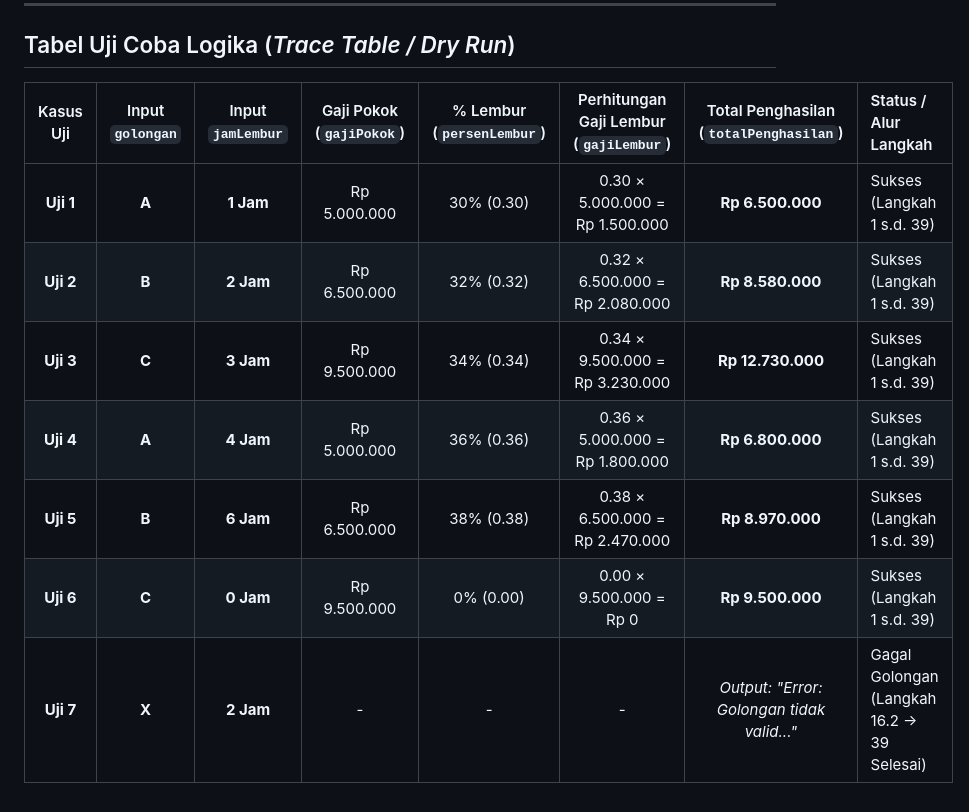
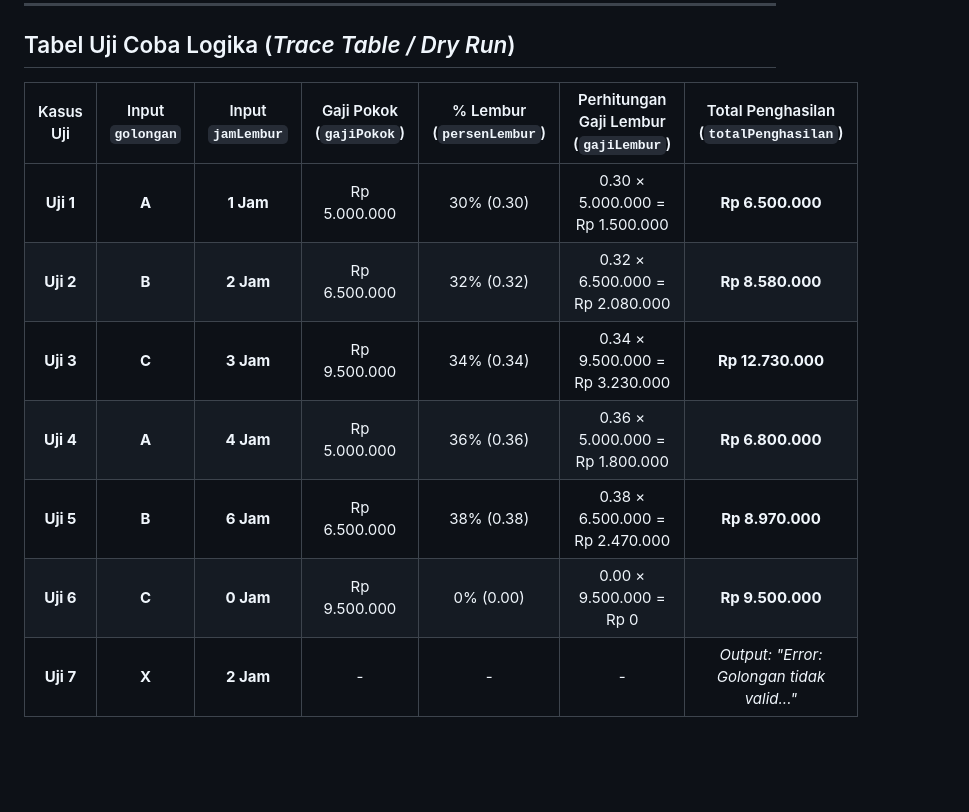
Before and after one commit to ahmad-fahrudin/tugas-1-2-dan-3-algoritma-dan-pemograman, a Markdown page: flowchart_pseudocode/pseudocode_gaji_karyawan.md, the part around the change. Rendered like a GitHub page; blank space fills up the shorter version.

Commit message:
docs: remove Status / Alur Langkah column from trace table

```diff
--- a/flowchart_pseudocode/pseudocode_gaji_karyawan.md
+++ b/flowchart_pseudocode/pseudocode_gaji_karyawan.md
@@ -75,12 +75,12 @@ III. IMPLEMENTASI (INTI DARI ALGORITMA)
 
 ## Tabel Uji Coba Logika (*Trace Table / Dry Run*)
 
-| Kasus Uji | Input `golongan` | Input `jamLembur` | Gaji Pokok (`gajiPokok`) | % Lembur (`persenLembur`) | Perhitungan Gaji Lembur (`gajiLembur`) | Total Penghasilan (`totalPenghasilan`) | Status / Alur Langkah |
-|:---:|:---:|:---:|:---:|:---:|:---:|:---:|:---|
-| **Uji 1** | **A** | **1 Jam** | Rp 5.000.000 | 30% (0.30) | 0.30 × 5.000.000 = Rp 1.500.000 | **Rp 6.500.000** | Sukses (Langkah 1 s.d. 39) |
-| **Uji 2** | **B** | **2 Jam** | Rp 6.500.000 | 32% (0.32) | 0.32 × 6.500.000 = Rp 2.080.000 | **Rp 8.580.000** | Sukses (Langkah 1 s.d. 39) |
-| **Uji 3** | **C** | **3 Jam** | Rp 9.500.000 | 34% (0.34) | 0.34 × 9.500.000 = Rp 3.230.000 | **Rp 12.730.000** | Sukses (Langkah 1 s.d. 39) |
-| **Uji 4** | **A** | **4 Jam** | Rp 5.000.000 | 36% (0.36) | 0.36 × 5.000.000 = Rp 1.800.000 | **Rp 6.800.000** | Sukses (Langkah 1 s.d. 39) |
-| **Uji 5** | **B** | **6 Jam** | Rp 6.500.000 | 38% (0.38) | 0.38 × 6.500.000 = Rp 2.470.000 | **Rp 8.970.000** | Sukses (Langkah 1 s.d. 39) |
-| **Uji 6** | **C** | **0 Jam** | Rp 9.500.000 | 0% (0.00) | 0.00 × 9.500.000 = Rp 0 | **Rp 9.500.000** | Sukses (Langkah 1 s.d. 39) |
-| **Uji 7** | **X** | **2 Jam** | - | - | - | *Output: "Error: Golongan tidak valid..."* | Gagal Golongan (Langkah 16.2 -> 39 Selesai) |
+| Kasus Uji | Input `golongan` | Input `jamLembur` | Gaji Pokok (`gajiPokok`) | % Lembur (`persenLembur`) | Perhitungan Gaji Lembur (`gajiLembur`) | Total Penghasilan (`totalPenghasilan`) |
+|:---:|:---:|:---:|:---:|:---:|:---:|:---:|
+| **Uji 1** | **A** | **1 Jam** | Rp 5.000.000 | 30% (0.30) | 0.30 × 5.000.000 = Rp 1.500.000 | **Rp 6.500.000** |
+| **Uji 2** | **B** | **2 Jam** | Rp 6.500.000 | 32% (0.32) | 0.32 × 6.500.000 = Rp 2.080.000 | **Rp 8.580.000** |
+| **Uji 3** | **C** | **3 Jam** | Rp 9.500.000 | 34% (0.34) | 0.34 × 9.500.000 = Rp 3.230.000 | **Rp 12.730.000** |
+| **Uji 4** | **A** | **4 Jam** | Rp 5.000.000 | 36% (0.36) | 0.36 × 5.000.000 = Rp 1.800.000 | **Rp 6.800.000** |
+| **Uji 5** | **B** | **6 Jam** | Rp 6.500.000 | 38% (0.38) | 0.38 × 6.500.000 = Rp 2.470.000 | **Rp 8.970.000** |
+| **Uji 6** | **C** | **0 Jam** | Rp 9.500.000 | 0% (0.00) | 0.00 × 9.500.000 = Rp 0 | **Rp 9.500.000** |
+| **Uji 7** | **X** | **2 Jam** | - | - | - | *Output: "Error: Golongan tidak valid..."*
```
